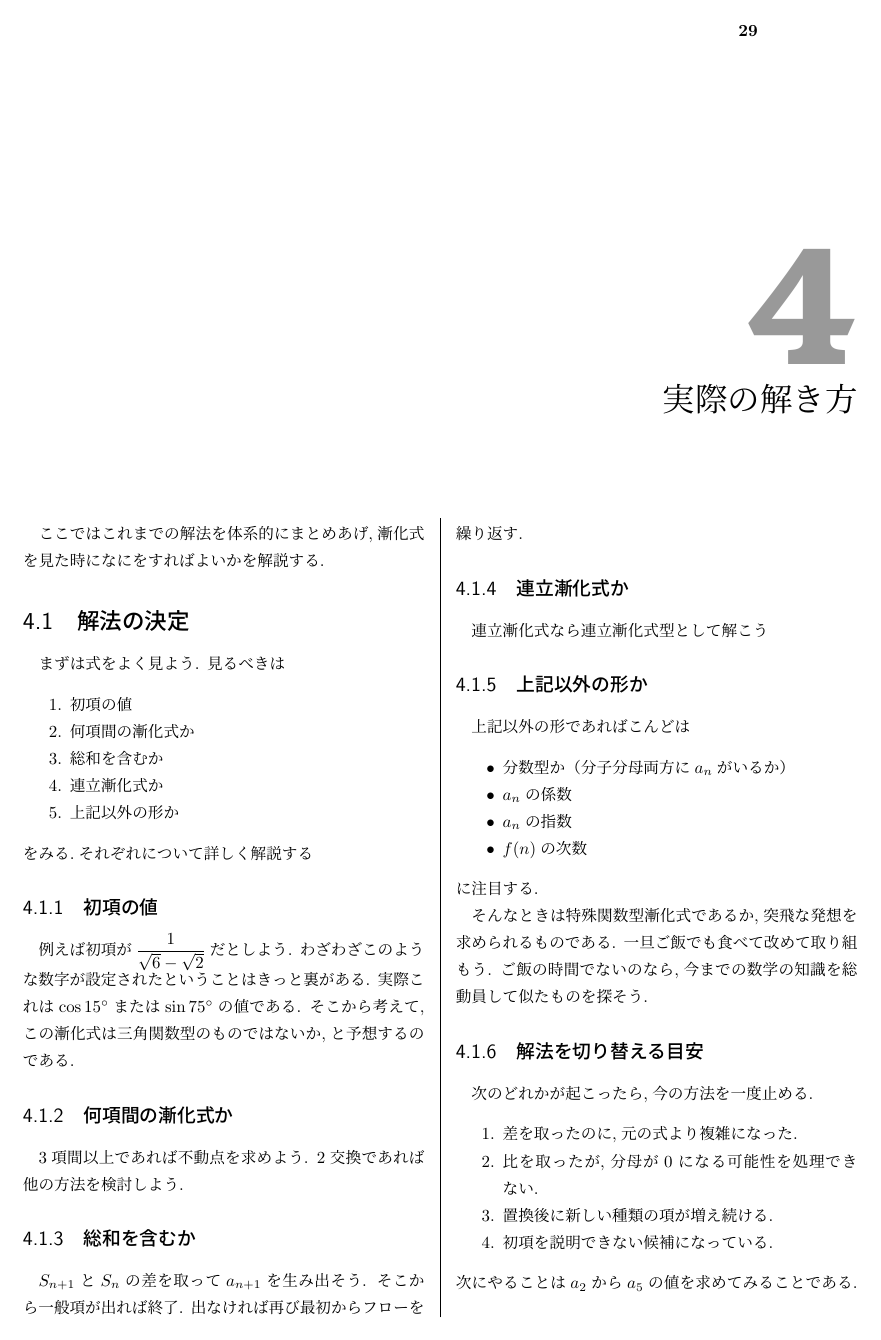
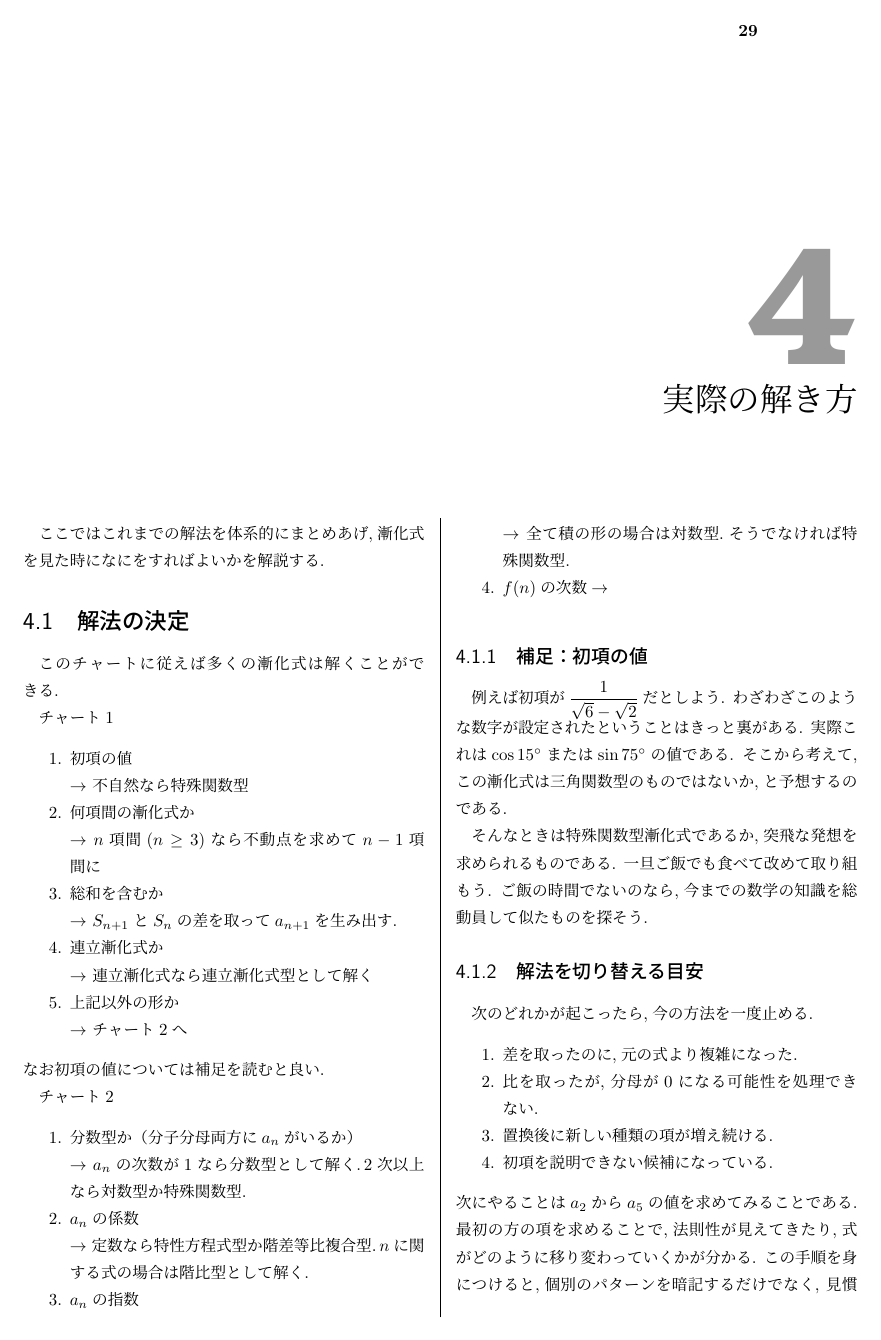
Before and after one commit to mas256/suuretsu-no-chotaikei-kaisetsu, a LaTeX book (基本/数列の超体系的解説.tex): page 29 of 30. Compiled offline with pLaTeX and dvipdfmx.

Commit message:
エラー修正

```diff
--- a/基本/数列の超体系的解説.tex
+++ b/基本/数列の超体系的解説.tex
@@ -2588,39 +2591,39 @@
 
     ここではこれまでの解法を体系的にまとめあげ,漸化式を見た時になにをすればよいかを解説する.
     \section{解法の決定}
-      まずは式をよく見よう.
-      見るべきは
+      このチャートに従えば多くの漸化式は解くことができる.
+
+      チャート1
       \begin{enumerate}
-        \item 初項の値
-        \item 何項間の漸化式か
-        \item 総和を含むか
-        \item 連立漸化式か
-        \item 上記以外の形か
-      \end{enumerate}
-      をみる.それぞれについて詳しく解説する
-      \subsection{初項の値}
+        \item 初項の値\\
+              $\rightarrow$ 不自然なら特殊関数型
+        \item 何項間の漸化式か\\
+              $\rightarrow$ $n$項間$(n\ge3)$なら不動点を求めて$n-1$項間に
+        \item 総和を含むか\\
+              $\rightarrow$ $S_{n+1}$と$S_n$の差を取って$a_{n+1}$を生み出す.
+        \item 連立漸化式か\\
+              $\rightarrow$ 連立漸化式なら連立漸化式型として解く
+        \item 上記以外の形か\\
+              $\rightarrow$ チャート2へ
+      \end{enumerate}
+      なお初項の値については補足を読むと良い.
+
+      チャート2
+      \begin{enumerate}
+          \item 分数型か（分子分母両方に$a_n$がいるか）\\
+                $\rightarrow$ $a_n$の次数が1なら分数型として解く.\,2次以上なら対数型か特殊関数型.
+          \item $a_n$の係数\\
+                $\rightarrow$ 定数なら特性方程式型か階差等比複合型.\,$n$に関する式の場合は階比型として解く.
+          \item $a_n$の指数\\
+                $\rightarrow$ 全て積の形の場合は対数型.そうでなければ特殊関数型.
+          \item $f(n)$の次数
+                $\rightarrow$
+      \end{enumerate}
+      \subsection{補足：初項の値}
         例えば初項が$\displaystyle \frac{1}{\sqrt{6}-\sqrt{2}}$だとしよう.
         わざわざこのような数字が設定されたということはきっと裏がある.
         実際これは$\cos 15^\circ$または$\sin 75^\circ$の値である.
         そこから考えて,この漸化式は三角関数型のものではないか,と予想するのである.
-      \subsection{何項間の漸化式か}
-        3項間以上であれば不動点を求めよう.
-        2交換であれば他の方法を検討しよう.
-      \subsection{総和を含むか}
-        $S_{n+1}$と$S_n$の差を取って$a_{n+1}$を生み出そう.
-        そこから一般項が出れば終了.
-        出なければ再び最初からフローを繰り返す.
-      \subsection{連立漸化式か}
-        連立漸化式なら連立漸化式型として解こう
-      \subsection{上記以外の形か}
-        上記以外の形であればこんどは
-        \begin{itemize}
-          \item 分数型か（分子分母両方に$a_n$がいるか）
-          \item $a_n$の係数
-          \item $a_n$の指数
-          \item $f(n)$の次数
-        \end{itemize}
-        に注目する.
 
     そんなときは特殊関数型漸化式であるか,突飛な発想を求められるものである.
     一旦ご飯でも食べて改めて取り組もう.
```
Also changed, not shown: 基本/数列の超体系的解説.pdf, 基本/数列の超体系的解説.tex (3 more changed lines).
